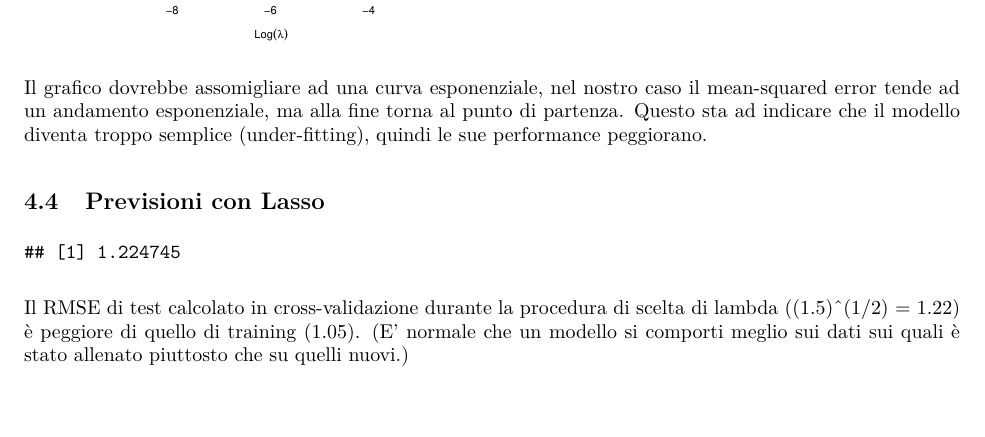
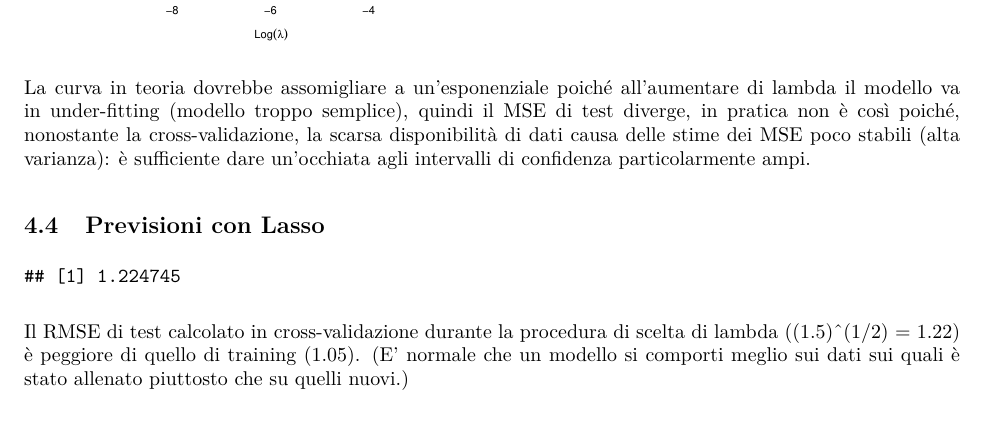
Before and after one commit to petri2212/Forest-Fires, an R Markdown document (Main/Forest_fire.Rmd): part of page 12 of 12, cut so that both start at the same text. The pictures show the output file Main/Forest_fire.pdf that the author committed with the source.

Commit message:
THE END FINALLY

````diff
--- a/Main/Forest_fire.Rmd
+++ b/Main/Forest_fire.Rmd
@@ -506,7 +506,7 @@ best_model <- glmnet(x, y, alpha = 1, lambda = best_lambda)
 #coef(best_model)
 ```
 
-Il grafico dovrebbe assomigliare ad una curva esponenziale, nel nostro caso il mean-squared error tende ad un andamento esponenziale, ma alla fine torna al punto di partenza. Questo sta ad indicare che il modello diventa troppo semplice (under-fitting), quindi le sue performance peggiorano.
+La curva in teoria dovrebbe assomigliare a un'esponenziale poiché all'aumentare di lambda il modello va in under-fitting (modello troppo semplice), quindi il MSE di test diverge, in pratica non è così poiché, nonostante la cross-validazione, la scarsa disponibilità di dati causa delle stime dei MSE poco stabili (alta varianza): è sufficiente dare un'occhiata agli intervalli di confidenza particolarmente ampi.
 
 ## Previsioni con Lasso
 ```{r, echo=F,message = F, warning=F}
````
Also changed, not shown: Main/Forest_fire.pdf.
